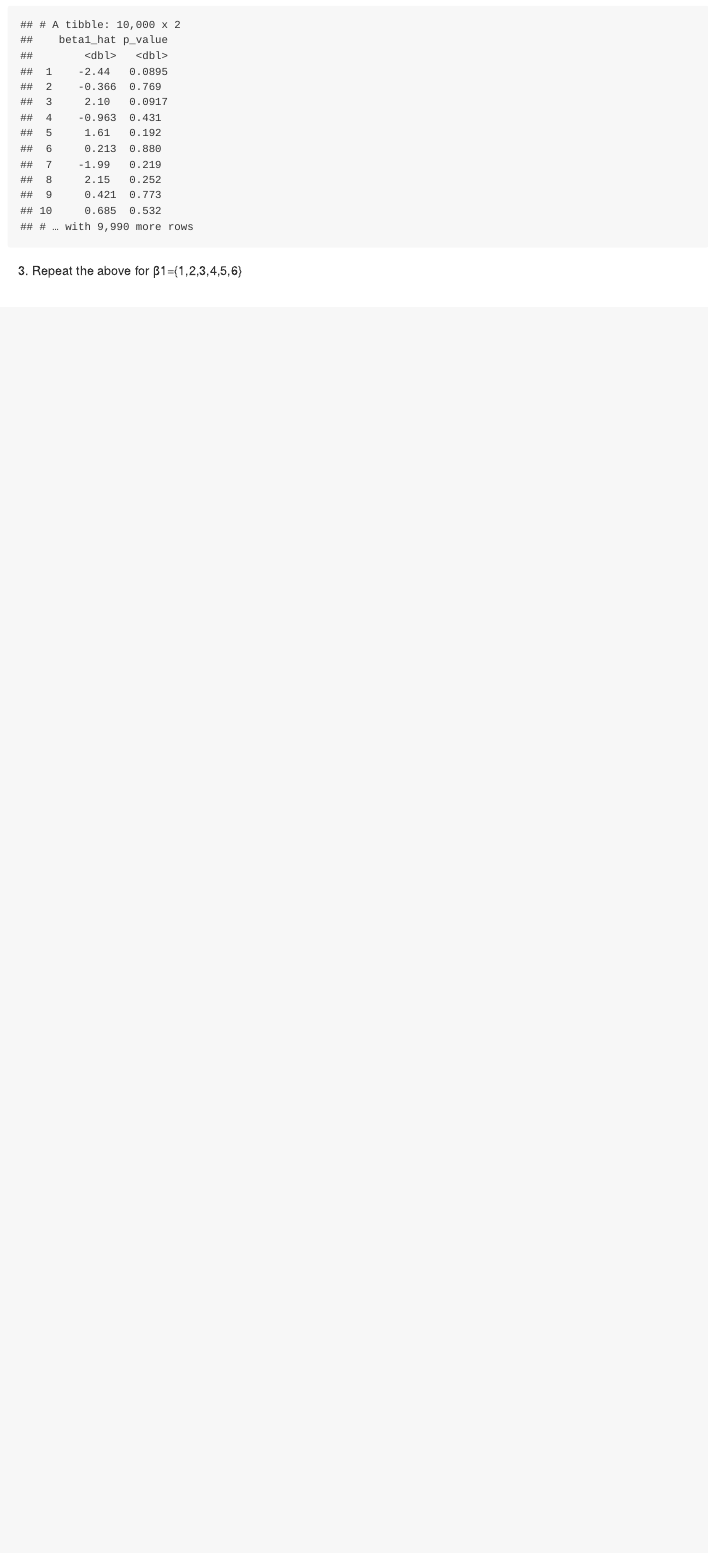
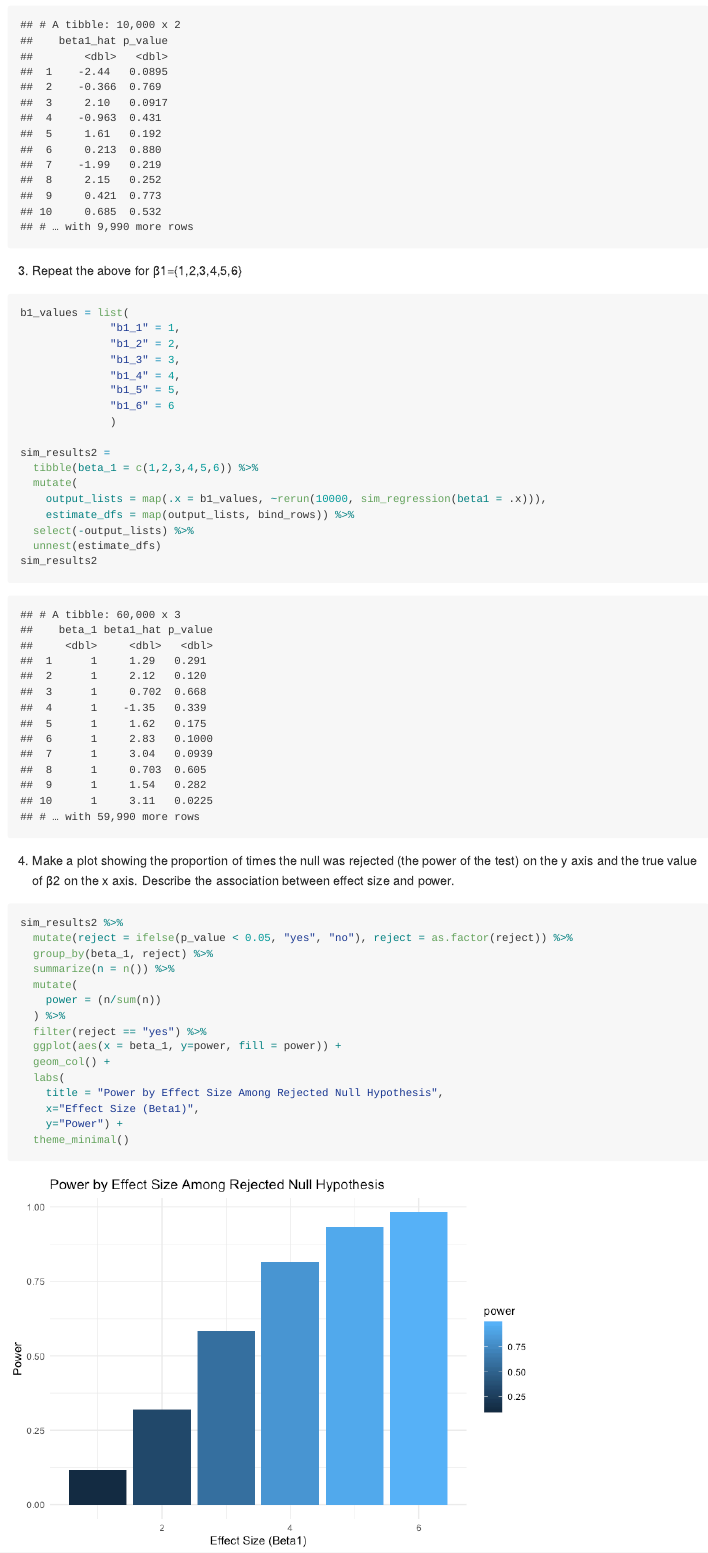
Before and after one commit to cq2207/p8105_hw5_cq2207, an R Markdown document (p8105_hw5_cq2207.Rmd): the page in a window 1100 px wide, from 3590 px down before the commit and from 3610 px down after it, so that both start at the same text. The pictures show the output file p8105_hw5_cq2207.md that the author committed with the source, drawn offline in the style of GitHub; long lines of code are wrapped.

Commit message:
problem 3 - part 3 and 4

````diff
--- a/p8105_hw5_cq2207.Rmd
+++ b/p8105_hw5_cq2207.Rmd
@@ -125,3 +126,43 @@ sim_results
 ```
 
 3) Repeat the above for  β1={1,2,3,4,5,6}
+
+```{r problem3-part1}
+b1_values = list(
+              "b1_1" = 1,
+              "b1_2" = 2,
+              "b1_3" = 3,
+              "b1_4" = 4,
+              "b1_5" = 5,
+              "b1_6" = 6
+              )
+
+sim_results2 =
+  tibble(beta_1 = c(1,2,3,4,5,6)) %>%
+  mutate(
+    output_lists = map(.x = b1_values, ~rerun(10000, sim_regression(beta1 = .x))),
+    estimate_dfs = map(output_lists, bind_rows)) %>%
+  select(-output_lists) %>%
+  unnest(estimate_dfs)
+sim_results2
+```
+
+4) Make a plot showing the proportion of times the null was rejected (the power of the test) on the y axis and the true value of β2 on the x axis. Describe the association between effect size and power.
+
+```{r problem3-cont}
+
+sim_results2 %>%
+  mutate(reject = ifelse(p_value < 0.05, "yes", "no"), reject = as.factor(reject)) %>%
+  group_by(beta_1, reject) %>%
+  summarize(n = n()) %>%
+  mutate(
+    power = (n/sum(n))
+  ) %>%
+  filter(reject == "yes") %>%
+  ggplot(aes(x = beta_1, y=power, fill = power)) +
+  geom_col() +
+  labs(
+    title = "Power by Effect Size Among Rejected Null Hypothesis",
+    x="Effect Size (Beta1)",
+    y="Power") +
+  theme_minimal()
````
Also changed, not shown: p8105_hw5_cq2207.md, p8105_hw5_cq2207_files/figure-gfm/Problem2-1.png, p8105_hw5_cq2207_files/figure-gfm/problem3-cont-1.png (added), p8105_hw5_cq2207.Rmd (14 more changed lines).
